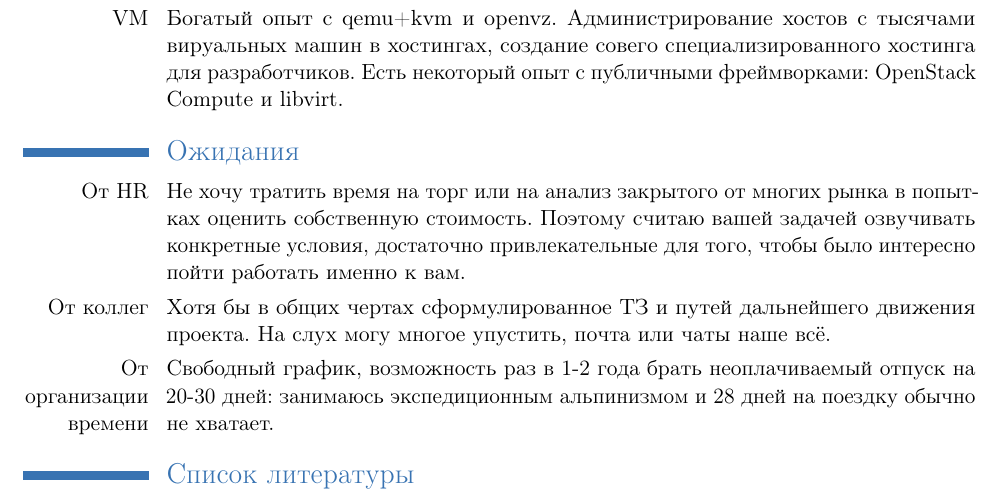
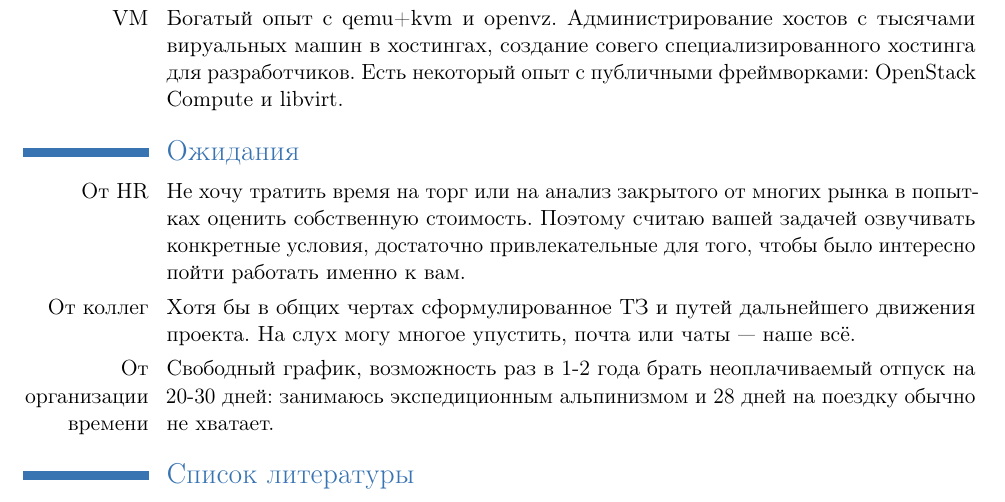
Before and after one commit to johnlepikhin/johnlepikhin-cv, a LaTeX CV (ru.tex): part of page 3 of 3, cut so that both start at the same text. Compiled offline with pdfLaTeX.

Commit message:
fix: Typo

```diff
--- a/ru.tex
+++ b/ru.tex
@@ -126,7 +126,7 @@
   вам.}
 
 \cvline{От коллег}{Хотя бы в общих чертах сформулированное ТЗ и путей дальнейшего движения проекта. На слух могу многое упустить, почта или
-  чаты наше всё.}
+  чаты~--- наше всё.}
 
 \cvline{От организации времени}{Свободный график, возможность раз в 1-2 года брать неоплачиваемый отпуск на 20-30 дней: занимаюсь
   экспедиционным альпинизмом и 28 дней на поездку обычно не хватает.}
```
